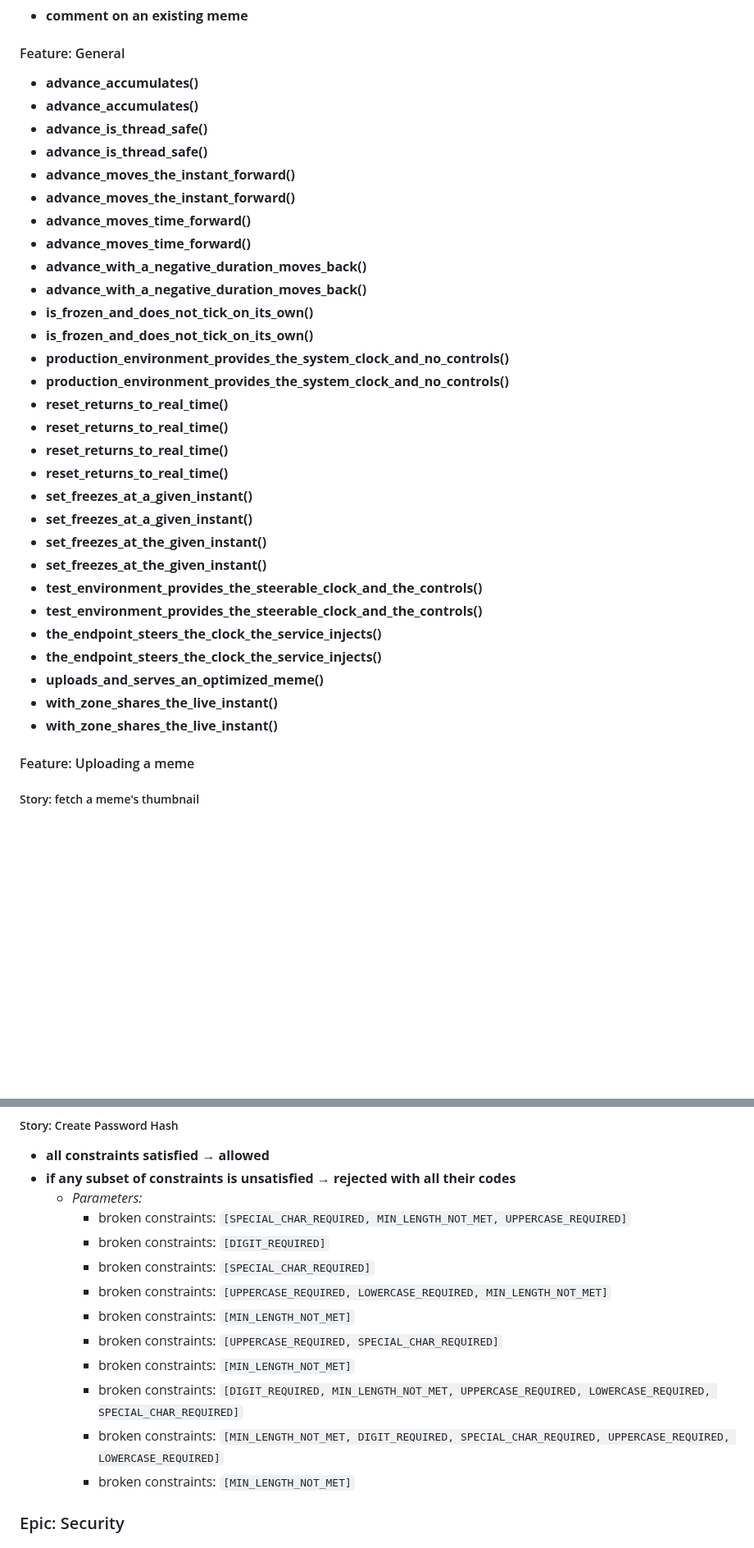
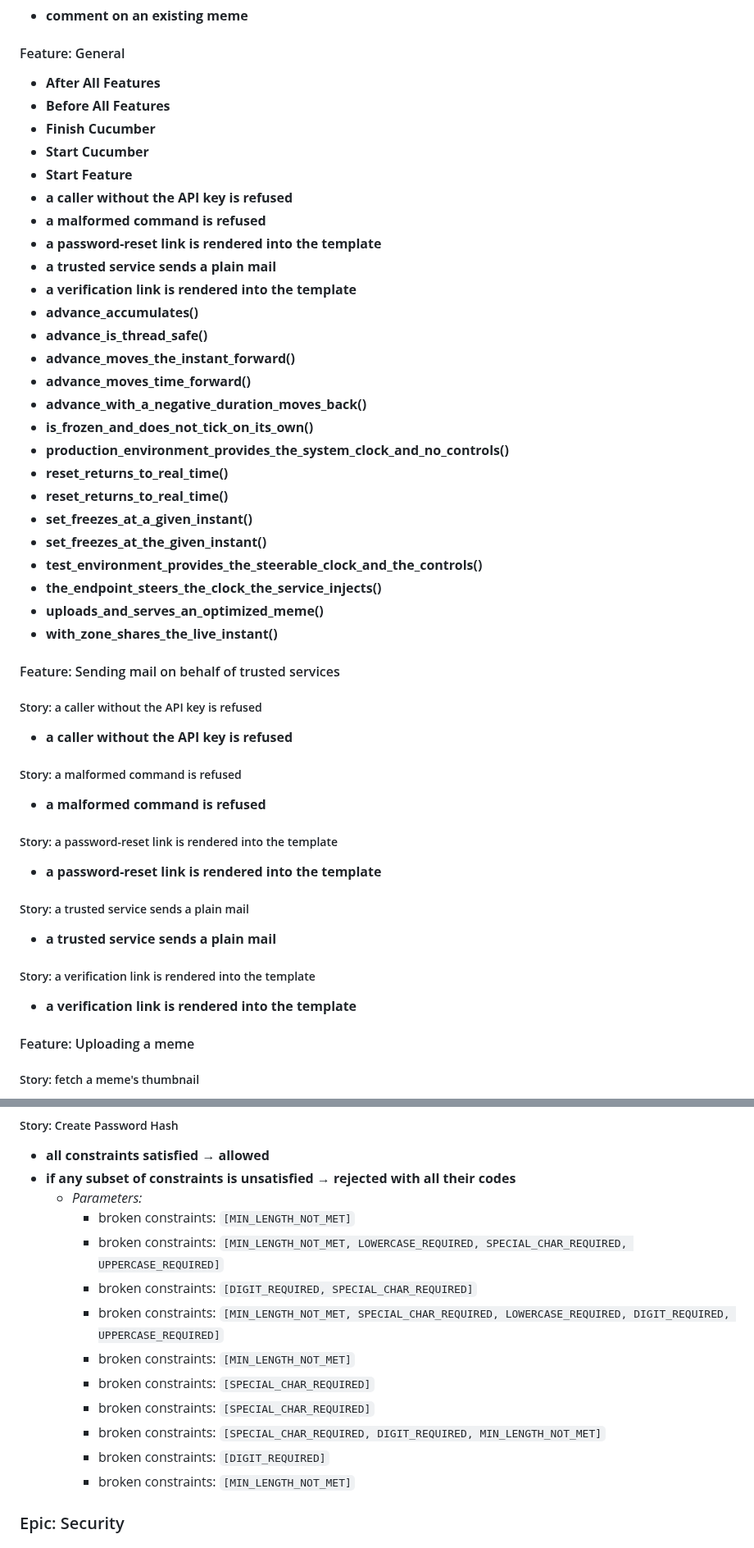
Before and after one commit to jrobertgardzinski/workspace-shared, a Markdown page: allure-summary.md, 2 parts joined by grey strips. Shown at 82% size. Drawn GitHub-style; blank space fills up the shorter version.

```diff
--- a/allure-summary.md
+++ b/allure-summary.md
@@ -258,35 +285,53 @@ This section describes the verified system behaviors based on passing tests.
 
 #### Feature: General
 
-- **advance_accumulates()**
+- **After All Features**
+- **Before All Features**
+- **Finish Cucumber**
+- **Start Cucumber**
+- **Start Feature**
+- **a caller without the API key is refused**
+- **a malformed command is refused**
+- **a password-reset link is rendered into the template**
+- **a trusted service sends a plain mail**
+- **a verification link is rendered into the template**
 - **advance_accumulates()**
 - **advance_is_thread_safe()**
-- **advance_is_thread_safe()**
-- **advance_moves_the_instant_forward()**
 - **advance_moves_the_instant_forward()**
 - **advance_moves_time_forward()**
-- **advance_moves_time_forward()**
-- **advance_with_a_negative_duration_moves_back()**
 - **advance_with_a_negative_duration_moves_back()**
 - **is_frozen_and_does_not_tick_on_its_own()**
-- **is_frozen_and_does_not_tick_on_its_own()**
-- **production_environment_provides_the_system_clock_and_no_controls()**
 - **production_environment_provides_the_system_clock_and_no_controls()**
 - **reset_returns_to_real_time()**
 - **reset_returns_to_real_time()**
-- **reset_returns_to_real_time()**
-- **reset_returns_to_real_time()**
-- **set_freezes_at_a_given_instant()**
 - **set_freezes_at_a_given_instant()**
 - **set_freezes_at_the_given_instant()**
-- **set_freezes_at_the_given_instant()**
 - **test_environment_provides_the_steerable_clock_and_the_controls()**
-- **test_environment_provides_the_steerable_clock_and_the_controls()**
-- **the_endpoint_steers_the_clock_the_service_injects()**
 - **the_endpoint_steers_the_clock_the_service_injects()**
 - **uploads_and_serves_an_optimized_meme()**
 - **with_zone_shares_the_live_instant()**
-- **with_zone_shares_the_live_instant()**
+
+#### Feature: Sending mail on behalf of trusted services
+
+##### Story: a caller without the API key is refused
+
+- **a caller without the API key is refused**
+
+##### Story: a malformed command is refused
+
+- **a malformed command is refused**
+
+##### Story: a password-reset link is rendered into the template
+
+- **a password-reset link is rendered into the template**
+
+##### Story: a trusted service sends a plain mail
+
+- **a trusted service sends a plain mail**
+
+##### Story: a verification link is rendered into the template
+
+- **a verification link is rendered into the template**
 
 #### Feature: Uploading a meme
 
@@ -441,15 +486,15 @@ This section describes the verified system behaviors based on passing tests.
 - **all constraints satisfied → allowed**
 - **if any subset of constraints is unsatisfied → rejected with all their codes**
   - *Parameters:*
-    - broken constraints: `[SPECIAL_CHAR_REQUIRED, MIN_LENGTH_NOT_MET, UPPERCASE_REQUIRED]`
+    - broken constraints: `[MIN_LENGTH_NOT_MET]`
+    - broken constraints: `[MIN_LENGTH_NOT_MET, LOWERCASE_REQUIRED, SPECIAL_CHAR_REQUIRED, UPPERCASE_REQUIRED]`
+    - broken constraints: `[DIGIT_REQUIRED, SPECIAL_CHAR_REQUIRED]`
+    - broken constraints: `[MIN_LENGTH_NOT_MET, SPECIAL_CHAR_REQUIRED, LOWERCASE_REQUIRED, DIGIT_REQUIRED, UPPERCASE_REQUIRED]`
+    - broken constraints: `[MIN_LENGTH_NOT_MET]`
+    - broken constraints: `[SPECIAL_CHAR_REQUIRED]`
+    - broken constraints: `[SPECIAL_CHAR_REQUIRED]`
+    - broken constraints: `[SPECIAL_CHAR_REQUIRED, DIGIT_REQUIRED, MIN_LENGTH_NOT_MET]`
     - broken constraints: `[DIGIT_REQUIRED]`
-    - broken constraints: `[SPECIAL_CHAR_REQUIRED]`
-    - broken constraints: `[UPPERCASE_REQUIRED, LOWERCASE_REQUIRED, MIN_LENGTH_NOT_MET]`
-    - broken constraints: `[MIN_LENGTH_NOT_MET]`
-    - broken constraints: `[UPPERCASE_REQUIRED, SPECIAL_CHAR_REQUIRED]`
-    - broken constraints: `[MIN_LENGTH_NOT_MET]`
-    - broken constraints: `[DIGIT_REQUIRED, MIN_LENGTH_NOT_MET, UPPERCASE_REQUIRED, LOWERCASE_REQUIRED, SPECIAL_CHAR_REQUIRED]`
-    - broken constraints: `[MIN_LENGTH_NOT_MET, DIGIT_REQUIRED, SPECIAL_CHAR_REQUIRED, UPPERCASE_REQUIRED, LOWERCASE_REQUIRED]`
     - broken constraints: `[MIN_LENGTH_NOT_MET]`
 
 ### Epic: Security
```
Also changed, not shown: other parts of allure-summary.md (+100 -59 lines), docs/glossary/glossary.md (+7 -2 lines).
